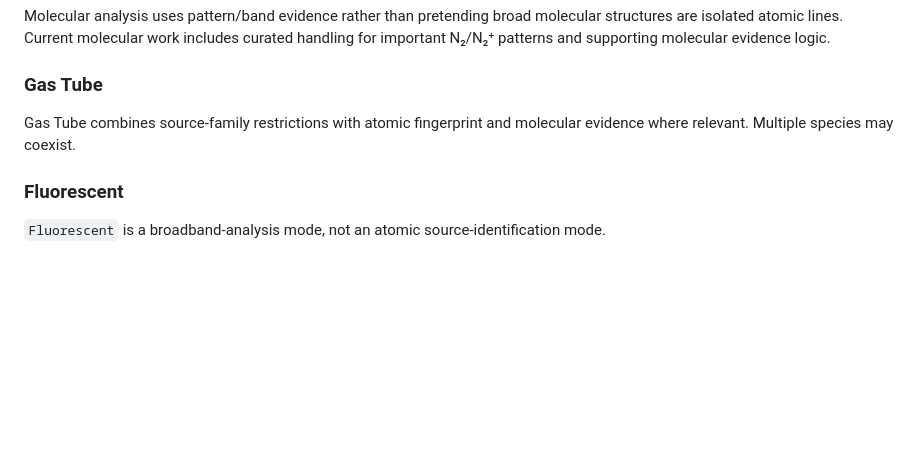
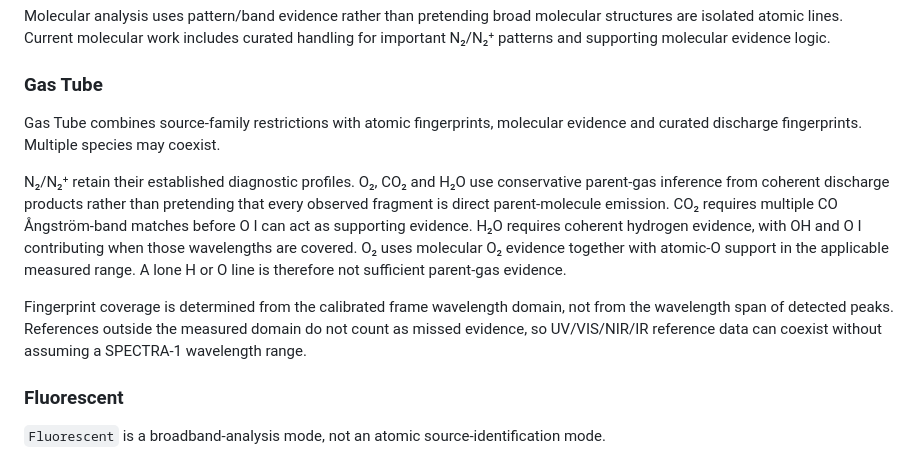
Before and after one commit to Toffaboffa/astro-spectra-mod, a Markdown page: README.md, the part around the change. Rendered like a GitHub page; blank space fills up the shorter version.

Commit message:
Document v1.3.9 gas-tube evidence semantics

```diff
--- a/README.md
+++ b/README.md
@@ -265,7 +265,11 @@ This is intended to reduce false source identification caused by dense atomic li
 Molecular analysis uses pattern/band evidence rather than pretending broad molecular structures are isolated atomic lines. Current molecular work includes curated handling for important N₂/N₂⁺ patterns and supporting molecular evidence logic.
 
 ### Gas Tube
-Gas Tube combines source-family restrictions with atomic fingerprint and molecular evidence where relevant. Multiple species may coexist.
+Gas Tube combines source-family restrictions with atomic fingerprints, molecular evidence and curated discharge fingerprints. Multiple species may coexist.
+
+N₂/N₂⁺ retain their established diagnostic profiles. O₂, CO₂ and H₂O use conservative parent-gas inference from coherent discharge products rather than pretending that every observed fragment is direct parent-molecule emission. CO₂ requires multiple CO Ångström-band matches before O I can act as supporting evidence. H₂O requires coherent hydrogen evidence, with OH and O I contributing when those wavelengths are covered. O₂ uses molecular O₂ evidence together with atomic-O support in the applicable measured range. A lone H or O line is therefore not sufficient parent-gas evidence.
+
+Fingerprint coverage is determined from the calibrated frame wavelength domain, not from the wavelength span of detected peaks. References outside the measured domain do not count as missed evidence, so UV/VIS/NIR/IR reference data can coexist without assuming a SPECTRA-1 wavelength range.
 
 ### Fluorescent
 `Fluorescent` is a broadband-analysis mode, not an atomic source-identification mode.
```
